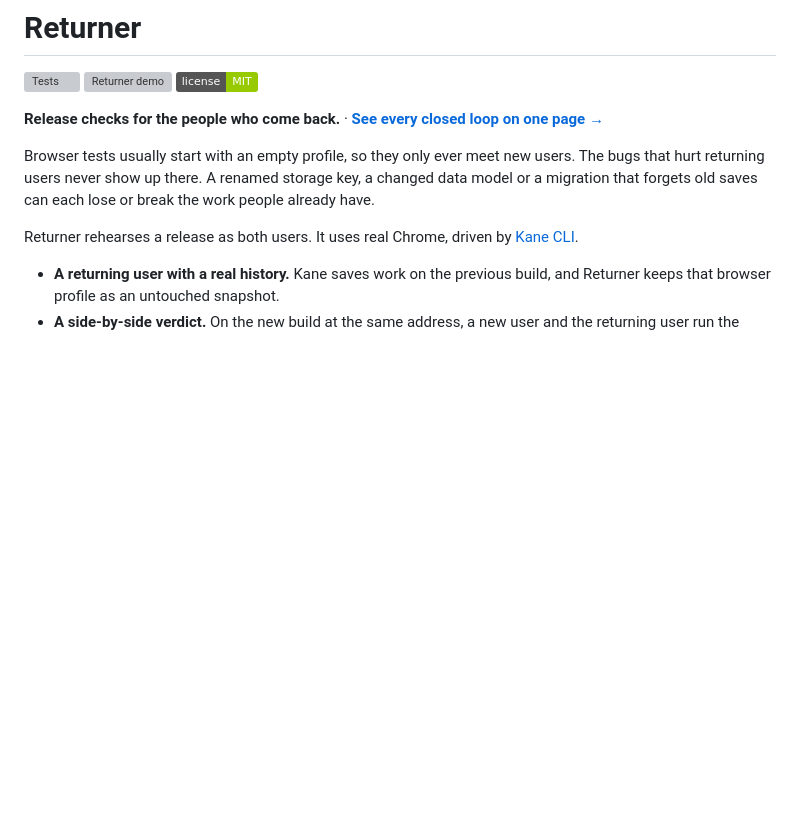
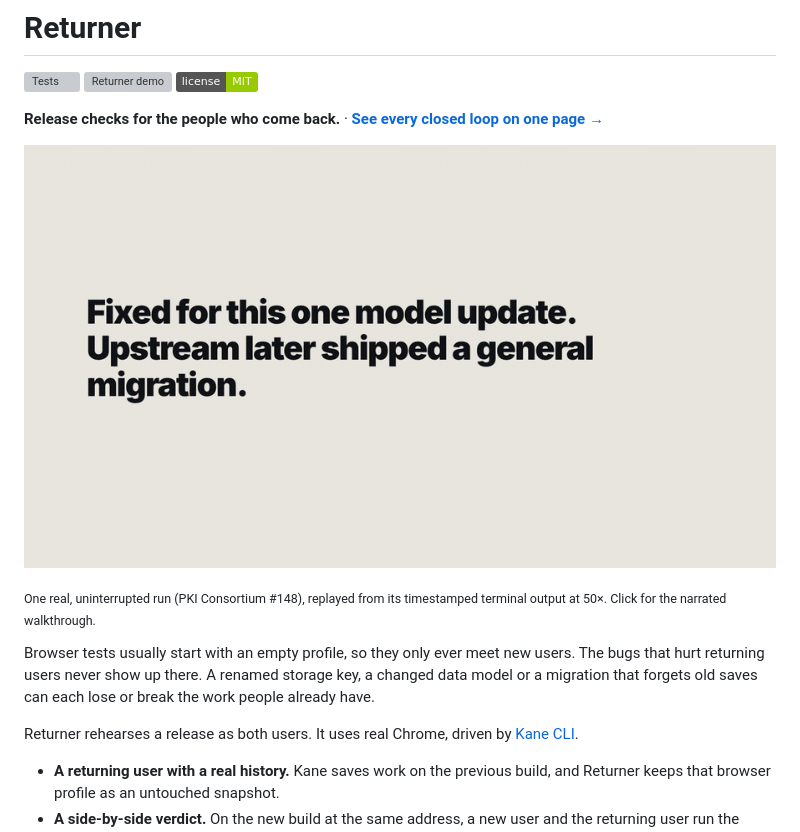
Before and after one commit to fexx301/returner, a Markdown page: README.md, the part around the change. Rendered like a GitHub page; pictures changed too: docs/loop.gif (added); badges without logos; blank space fills up the shorter version; grey boxes are pictures that could not be loaded.

Commit message:
README: 15-second loop GIF of the recorded run (fail → Codex patch → replay passes)

```diff
--- a/README.md
+++ b/README.md
@@ -3,6 +3,10 @@
 [![Tests](https://github.com/fexx301/returner/actions/workflows/test.yml/badge.svg)](https://github.com/fexx301/returner/actions/workflows/test.yml) [![Returner demo](https://github.com/fexx301/returner/actions/workflows/returner.yml/badge.svg)](https://github.com/fexx301/returner/actions/workflows/returner.yml) [![License: MIT](https://img.shields.io/badge/license-MIT-green.svg)](LICENSE)
 
 **Release checks for the people who come back.** · **[See every closed loop on one page →](https://fexx301.github.io/returner/)**
+
+[![A recorded 20-minute run at 50×: the returning user fails on a blank page, Codex patches it, and Kane's replay from the same saved profile passes](docs/loop.gif)](https://youtu.be/iPpaQIgh1KI?t=173)
+
+<sub>One real, uninterrupted run (PKI Consortium #148), replayed from its timestamped terminal output at 50×. Click for the narrated walkthrough.</sub>
 
 Browser tests usually start with an empty profile, so they only ever meet new users. The bugs that hurt returning users never show up there. A renamed storage key, a changed data model or a migration that forgets old saves can each lose or break the work people already have.
 
```
